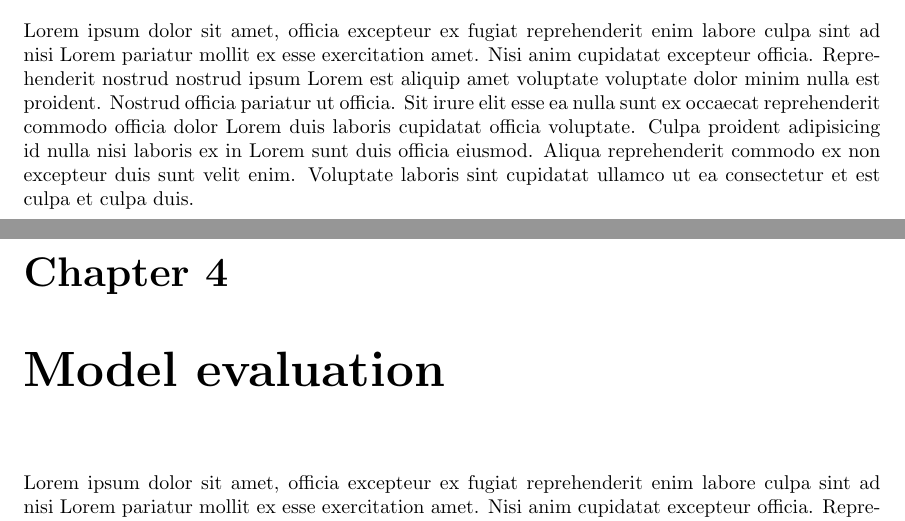
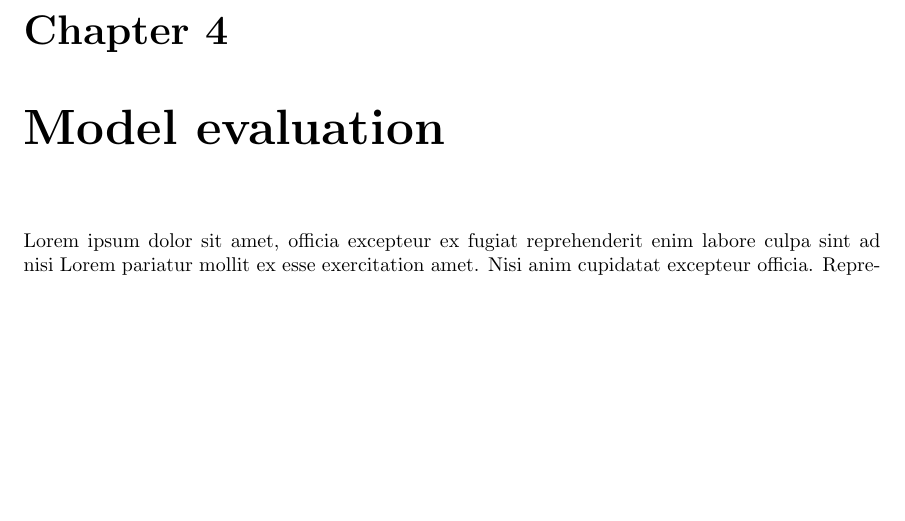
Before and after one commit to S1M0N38/master-thesis, a LaTeX thesis (thesis/main.tex, which reads thesis/chapters/3_injecting_semantic_information.tex): two parts of pages 11 and 12 of 20 before the commit and part of page 12 of 20 after it, the two joined at a grey line, cut at the place of the change, the shorter picture padded with empty space. Compiled offline with pdfLaTeX.

Commit message:
Remove Lorem ipsum... (Trigger Build)

```diff
--- a/thesis/chapters/3_injecting_semantic_information.tex
+++ b/thesis/chapters/3_injecting_semantic_information.tex
@@ -3,14 +3,3 @@
 
 % TODO: Subections on various encodings.
 % TODO: Equivalence of losses and encodings.
-
-Lorem ipsum dolor sit amet, officia excepteur ex fugiat reprehenderit enim
-labore culpa sint ad nisi Lorem pariatur mollit ex esse exercitation amet. Nisi
-anim cupidatat excepteur officia. Reprehenderit nostrud nostrud ipsum Lorem est
-aliquip amet voluptate voluptate dolor minim nulla est proident. Nostrud
-officia pariatur ut officia. Sit irure elit esse ea nulla sunt ex occaecat
-reprehenderit commodo officia dolor Lorem duis laboris cupidatat officia
-voluptate. Culpa proident adipisicing id nulla nisi laboris ex in Lorem sunt
-duis officia eiusmod. Aliqua reprehenderit commodo ex non excepteur duis sunt
-velit enim. Voluptate laboris sint cupidatat ullamco ut ea consectetur et est
-culpa et culpa duis.
```
